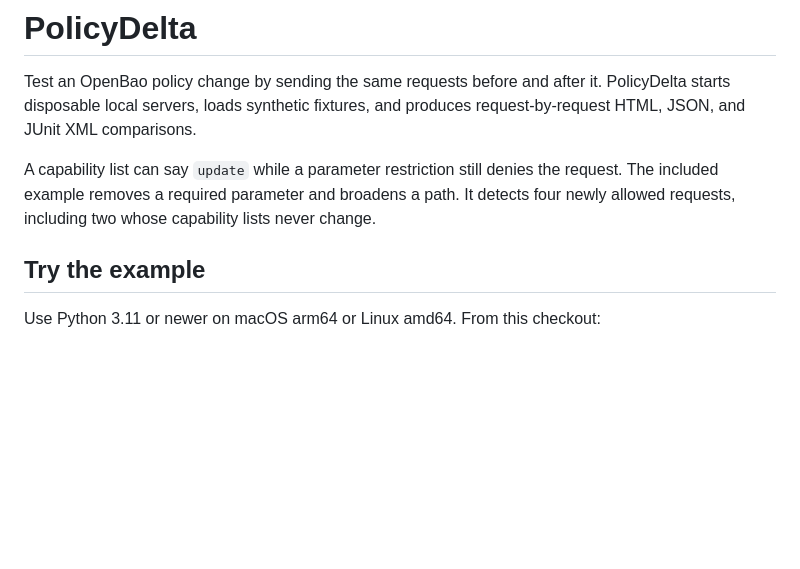
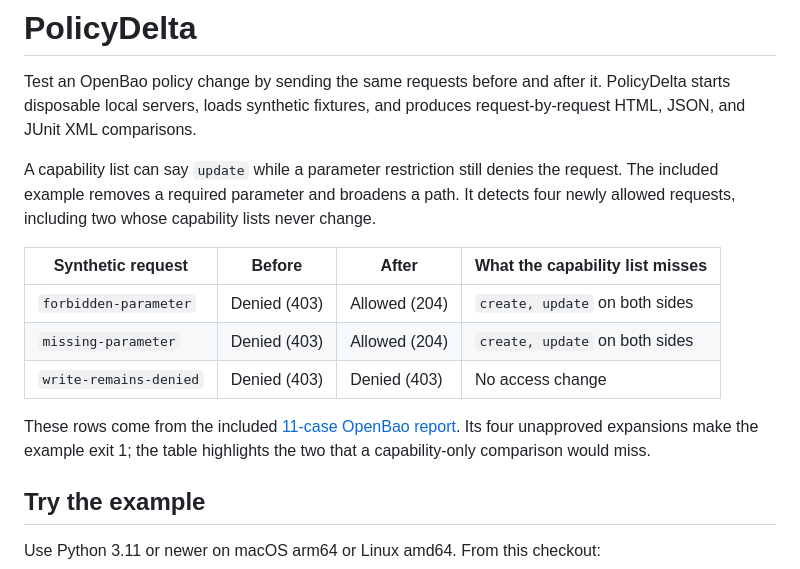
Before and after one commit to nazeeh111/PolicyDelta, a Markdown page: README.md, the part around the change. Drawn GitHub-style; blank space fills up the shorter version.

Commit message:
Lead policy README with measured request outcomes

```diff
--- a/README.md
+++ b/README.md
@@ -3,6 +3,14 @@
 Test an OpenBao policy change by sending the same requests before and after it. PolicyDelta starts disposable local servers, loads synthetic fixtures, and produces request-by-request HTML, JSON, and JUnit XML comparisons.
 
 A capability list can say `update` while a parameter restriction still denies the request. The included example removes a required parameter and broadens a path. It detects four newly allowed requests, including two whose capability lists never change.
+
+| Synthetic request | Before | After | What the capability list misses |
+| --- | --- | --- | --- |
+| `forbidden-parameter` | Denied (403) | Allowed (204) | `create, update` on both sides |
+| `missing-parameter` | Denied (403) | Allowed (204) | `create, update` on both sides |
+| `write-remains-denied` | Denied (403) | Denied (403) | No access change |
+
+These rows come from the included [11-case OpenBao report](docs/example/report.json). Its four unapproved expansions make the example exit 1; the table highlights the two that a capability-only comparison would miss.
 
 ## Try the example
 
```
